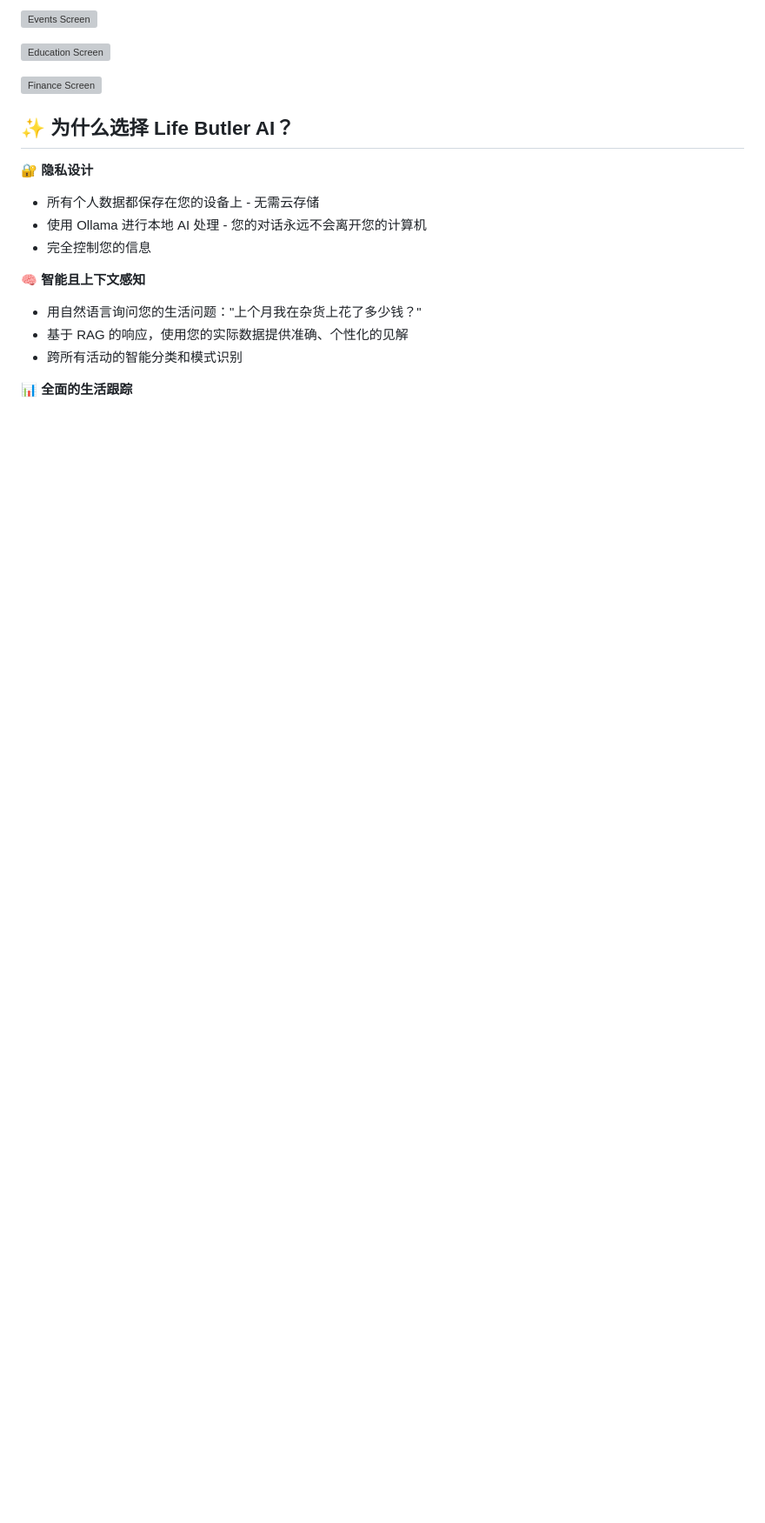
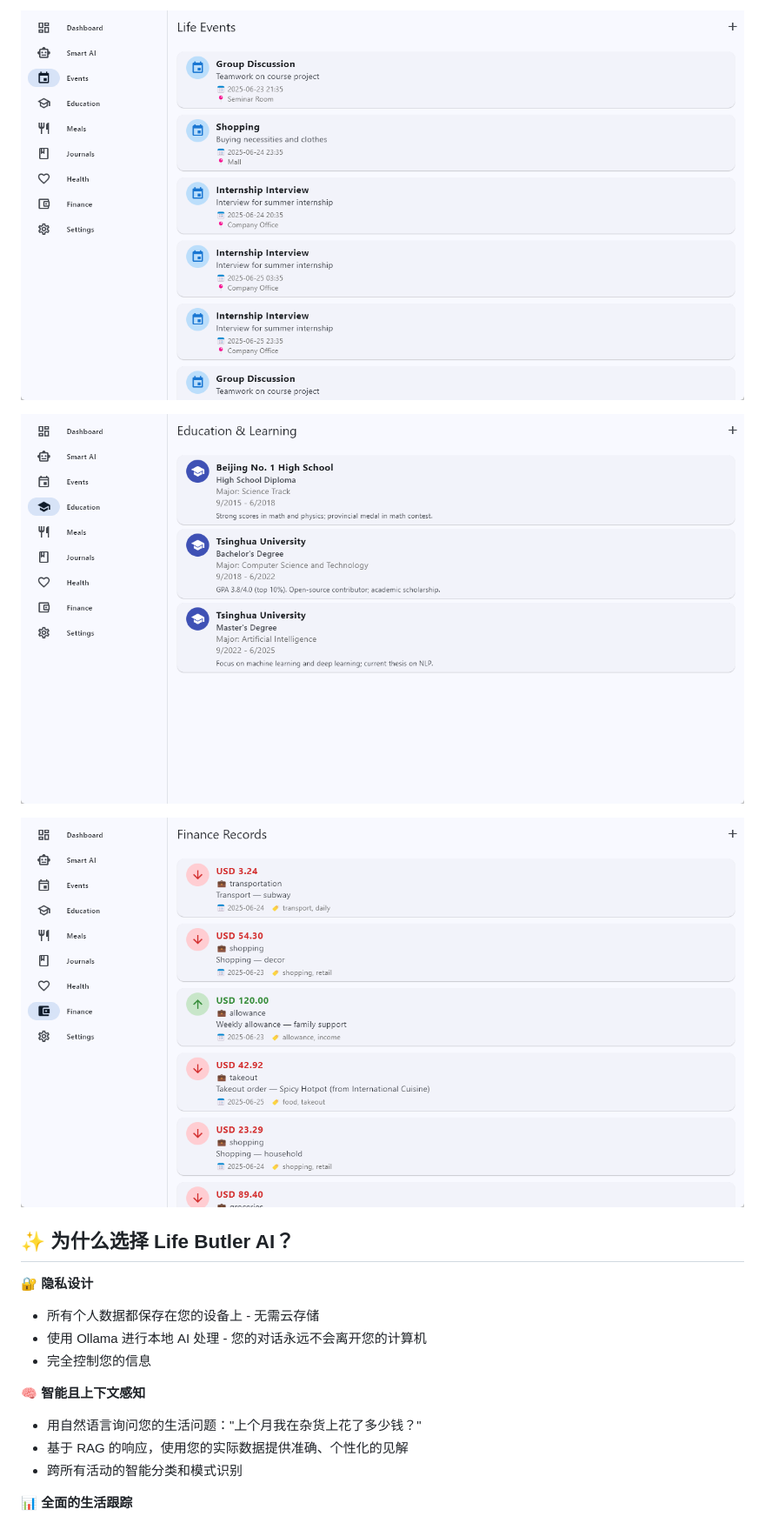
Before and after one commit to jeffreyouni/life_butler_ai, a Markdown page: README_zh.md, the part around one of its changes. Shown at 87% size. Drawn GitHub-style; blank space fills up the shorter version; grey boxes are pictures that could not be loaded.

```diff
--- a/README_zh.md
+++ b/README_zh.md
@@ -12,10 +12,9 @@ Life Butler AI 是一个隐私优先、本地优先的个人生活管理系统
 
-![Events Screen](.\readme\images\events_screen.png)
+![Events Screen](readme/images/events_screen.png)
 
-![Education Screen](.\readme\images\education_screen.png)
+![Education Screen](readme/images/education_screen.png)
 
-![Finance Screen](.\readme\images\finance_screen.png)
-
+![Finance Screen](readme/images/finance_screen.png)
 
 ## ✨ 为什么选择 Life Butler AI？
 
```
Also changed, not shown: other parts of README_zh.md (+3 -3 lines).
